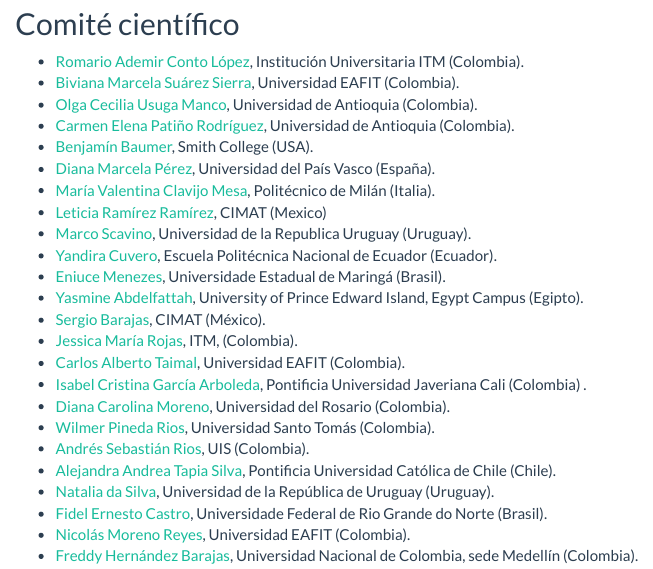
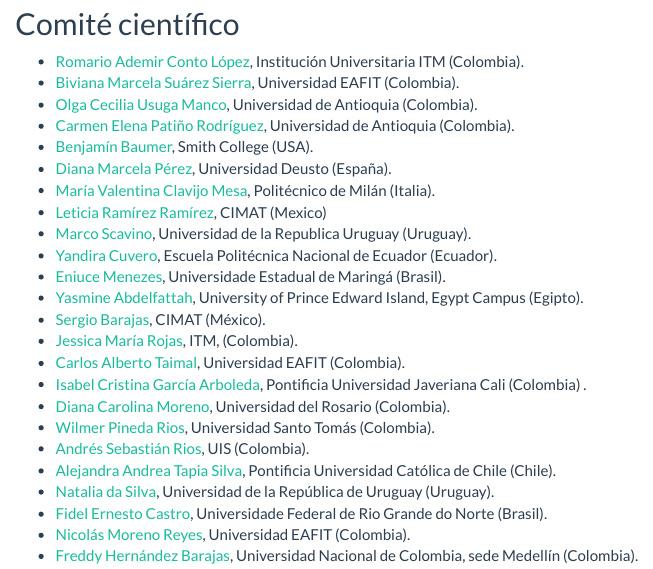
Before and after one commit to rday-colombia/2025, an R Markdown document (comites.Rmd): the page in a window 1100 px wide, from 430 px down. The pictures show the output file comites.html that the author committed with the source, opened offline; library style sheets and scripts come from the installed R packages.

Commit message:
cambie filiacion de Diana

```diff
--- a/comites.Rmd
+++ b/comites.Rmd
@@ -19,7 +19,7 @@
 - [Olga Cecilia Usuga Manco](https://www.meetup.com/es/rladies-medellin/), Universidad de Antioquia (Colombia).
 - [Carmen Elena Patiño Rodríguez](https://www.meetup.com/es/rladies-medellin/), Universidad de Antioquia (Colombia).
 - [Benjamín Baumer](https://www.smith.edu/people/ben-baumer), Smith College (USA).
-- [Diana Marcela Pérez](https://www.smith.edu/people/ben-baumer), Universidad del País Vasco (España).
+- [Diana Marcela Pérez](https://www.smith.edu/people/ben-baumer), Universidad Deusto (España).
 - [María Valentina Clavijo Mesa](https://www.meetup.com/es/rladies-medellin/), Politécnico de Milán (Italia).
 - [Leticia Ramírez Ramírez](https://www.cimat.mx/), CIMAT (Mexico)
 - [Marco Scavino](https://udelar.edu.uy/portal/), Universidad de la Republica Uruguay (Uruguay).
```
Also changed, not shown: comites.html.
